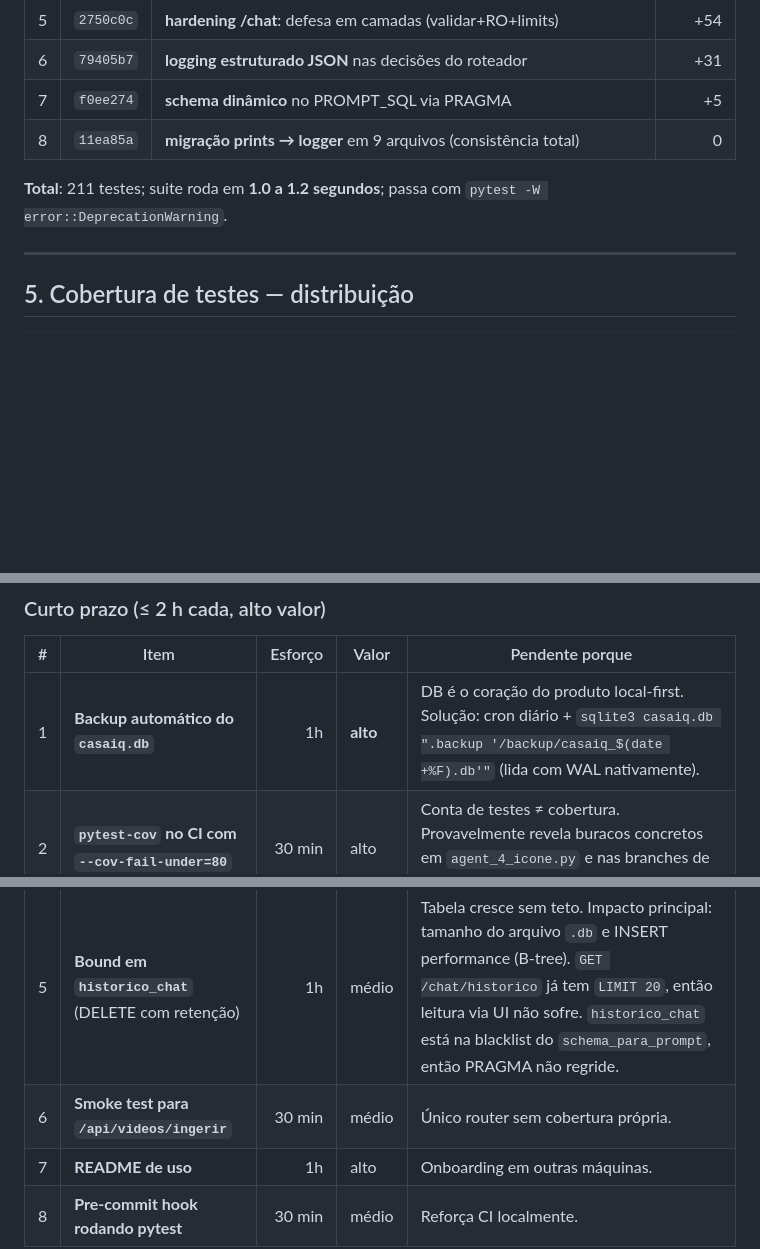
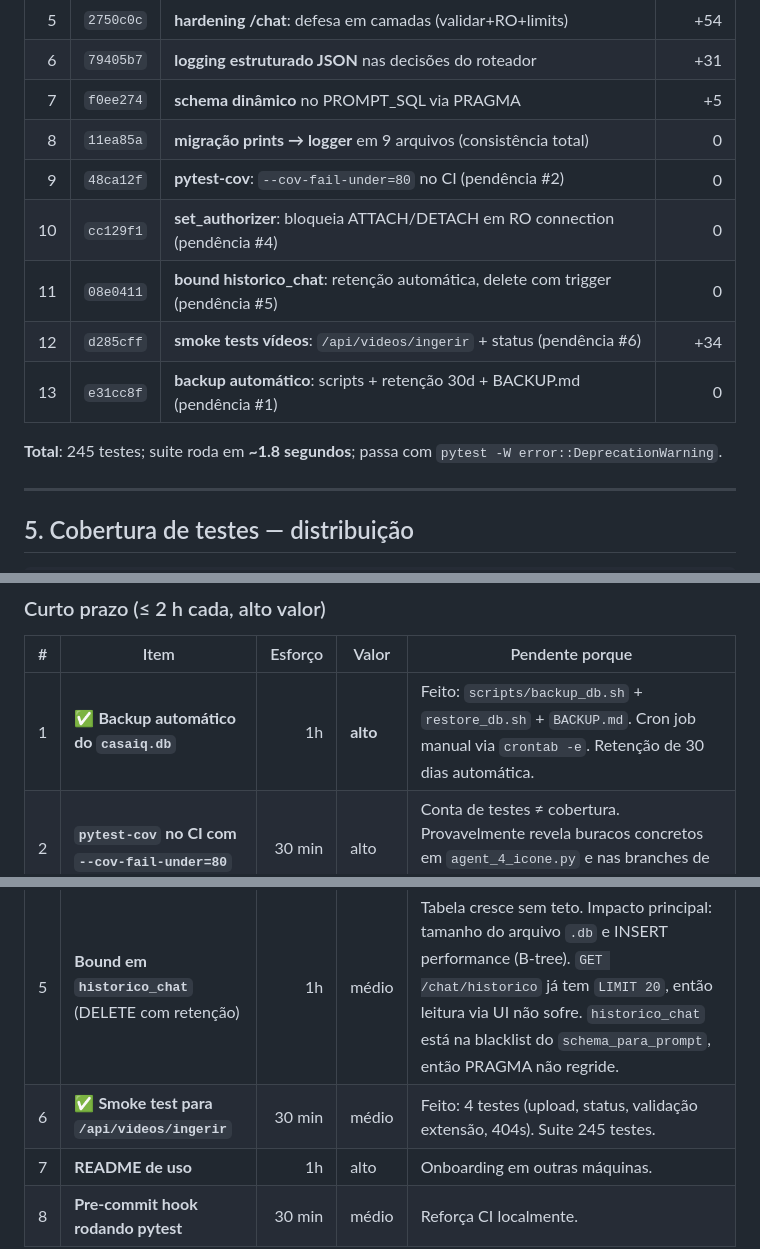
Before and after one commit to frangola88/arena01, a Markdown page: STATUS.md, 3 parts joined by grey strips. Rendered like a GitHub page; blank space fills up the shorter version.

Commit message:
docs: atualiza STATUS.md — pendências #1 e #6 fechadas, 245 testes

```diff
--- a/STATUS.md
+++ b/STATUS.md
@@ -146,8 +146,13 @@ Legenda: ✅ pronto · 🟡 com dívida conhecida · ⚪ sem testes diretos ·
 | 6 | `79405b7` | **logging estruturado JSON** nas decisões do roteador | +31 |
 | 7 | `f0ee274` | **schema dinâmico** no PROMPT_SQL via PRAGMA | +5 |
 | 8 | `11ea85a` | **migração prints → logger** em 9 arquivos (consistência total) | 0 |
+| 9 | `48ca12f` | **pytest-cov**: `--cov-fail-under=80` no CI (pendência #2) | 0 |
+| 10 | `cc129f1` | **set_authorizer**: bloqueia ATTACH/DETACH em RO connection (pendência #4) | 0 |
+| 11 | `08e0411` | **bound historico_chat**: retenção automática, delete com trigger (pendência #5) | 0 |
+| 12 | `d285cff` | **smoke tests vídeos**: `/api/videos/ingerir` + status (pendência #6) | +34 |
+| 13 | `e31cc8f` | **backup automático**: scripts + retenção 30d + BACKUP.md (pendência #1) | 0 |
 
-**Total**: 211 testes; suite roda em **1.0 a 1.2 segundos**; passa com
+**Total**: 245 testes; suite roda em **~1.8 segundos**; passa com
 `pytest -W error::DeprecationWarning`.
 
 ---
@@ -208,12 +213,12 @@ tests/test_logging_config.py      6 testes  (JSONFormatter + setup)
 
 | # | Item | Esforço | Valor | Pendente porque |
 |---:|---|---:|---|---|
-| 1 | **Backup automático do `casaiq.db`** | 1h | **alto** | DB é o coração do produto local-first. Solução: cron diário + `sqlite3 casaiq.db ".backup '/backup/casaiq_$(date +%F).db'"` (lida com WAL nativamente). |
+| 1 | ✅ **Backup automático do `casaiq.db`** | 1h | **alto** | Feito: `scripts/backup_db.sh` + `restore_db.sh` + `BACKUP.md`. Cron job manual via `crontab -e`. Retenção de 30 dias automática. |
 | 2 | **`pytest-cov` no CI com `--cov-fail-under=80`** | 30 min | alto | Conta de testes ≠ cobertura. Provavelmente revela buracos concretos em `agent_4_icone.py` e nas branches de fallback do `core/llm.py`. |
 | 3 | **Testes unitários do `agent_4_icone`** | 2h | alto | 4 estratégias em cascata com fallbacks condicionais (recorte→web→Claude→PIL). Único agente onde integration tests são insuficientes — outros 3 agentes ficam em médio prazo. |
 | 4 | **`set_authorizer` no `conectar_readonly`** | 1h | alto | Bloquear `SQLITE_ATTACH`/`DETACH` no nível do engine via callback nativo. Camada 4 que faltava no `sql_safe` — hoje só o validador textual rejeita ATTACH. |
 | 5 | **Bound em `historico_chat`** (DELETE com retenção) | 1h | médio | Tabela cresce sem teto. Impacto principal: tamanho do arquivo `.db` e INSERT performance (B-tree). `GET /chat/historico` já tem `LIMIT 20`, então leitura via UI não sofre. `historico_chat` está na blacklist do `schema_para_prompt`, então PRAGMA não regride. |
-| 6 | **Smoke test para `/api/videos/ingerir`** | 30 min | médio | Único router sem cobertura própria. |
+| 6 | ✅ **Smoke test para `/api/videos/ingerir`** | 30 min | médio | Feito: 4 testes (upload, status, validação extensão, 404s). Suite 245 testes. |
 | 7 | **README de uso** | 1h | alto | Onboarding em outras máquinas. |
 | 8 | **Pre-commit hook rodando pytest** | 30 min | médio | Reforça CI localmente. |
 
```
